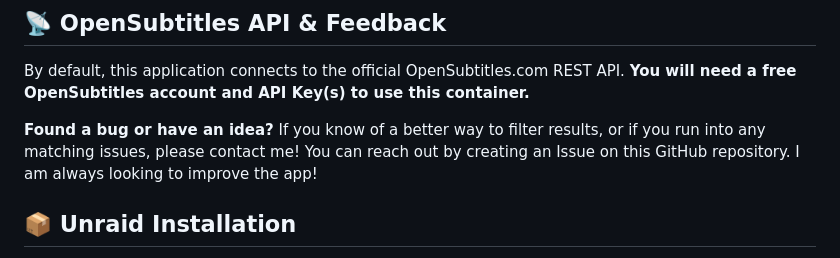
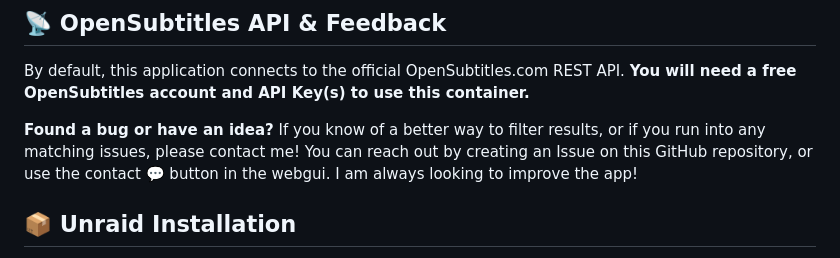
Before and after one commit to PandaBoyNL/subtitel-downloader, a Markdown page: README.md, the part around the change. Drawn GitHub-style.

```diff
--- a/README.md
+++ b/README.md
@@ -15,7 +15,7 @@ A powerful, lightweight WebUI to automatically search, download, and synchronize
 ## 📡 OpenSubtitles API & Feedback
 By default, this application connects to the official OpenSubtitles.com REST API. **You will need a free OpenSubtitles account and API Key(s) to use this container.**
 
-**Found a bug or have an idea?** If you know of a better way to filter results, or if you run into any matching issues, please contact me! You can reach out by creating an Issue on this GitHub repository. I am always looking to improve the app!
+**Found a bug or have an idea?** If you know of a better way to filter results, or if you run into any matching issues, please contact me! You can reach out by creating an Issue on this GitHub repository, or use the contact 💬 button in the webgui. I am always looking to improve the app!
 
 ## 📦 Unraid Installation
 1. Go to the **Apps** tab (Community Applications) in Unraid.
```
